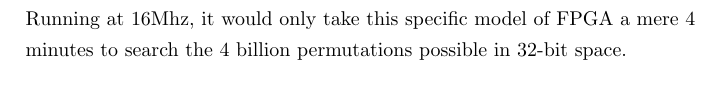
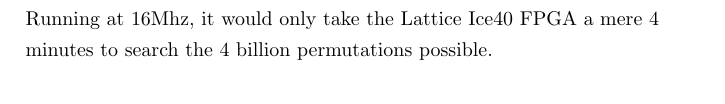
Before and after one commit to stoand/thesis-guessrandom, a LaTeX document (paper/guessrandom.tex): part of page 54 of 57 before the commit and part of page 47 of 57 after it, cut so that both start at the same text. Compiled offline with pdfLaTeX.

Commit message:
paper: move running stats

```diff
--- a/paper/guessrandom.tex
+++ b/paper/guessrandom.tex
@@ -1826,6 +1826,9 @@
     is not very high when considering the number of computations modern hardware can perform
     per second.
 
+    Running at 16Mhz, it would only take the Lattice Ice40 FPGA
+    a mere 4 minutes to search the 4 billion permutations possible.
+
     It order to verify the FPGA's implemention is correct, an implentation in the C
     language will be used for comparison.
 
@@ -2118,10 +2121,6 @@
     This experiment showed that FPGAs can be quite useful for
     cryptanalysis, specifically for breaking random number generators.
 
-    Running at 16Mhz, it would only take this specific model of FPGA
-    a mere 4 minutes to search the 4 billion permutations possible in
-    32-bit space.
-
     And this FPGA, which costs only around 15 dollars, pales in comparison
     when compared to the resources FPGAs that cost thousands of dollars posses.
 
```
Also changed, not shown: design/paper.md (+7 -5 lines).
